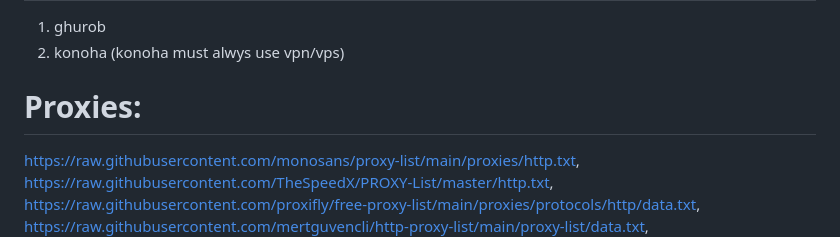
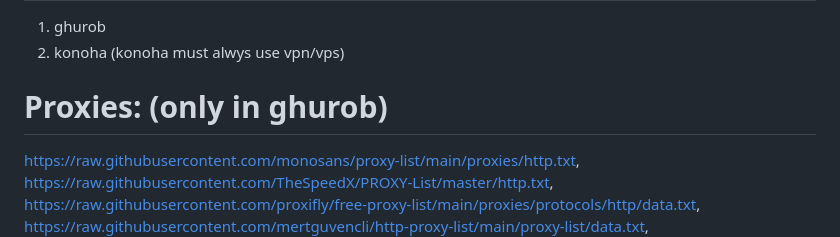
Before and after one commit to Shoyouuu/Ghuroba, a Markdown page: README.md, the part around the change. Rendered like a GitHub page.

```diff
--- a/README.md
+++ b/README.md
@@ -24,7 +24,7 @@ hash -r
 2. konoha
 (konoha must alwys use vpn/vps)
 
-# Proxies:
+# Proxies: (only in ghurob)
 https://raw.githubusercontent.com/monosans/proxy-list/main/proxies/http.txt,
 https://raw.githubusercontent.com/TheSpeedX/PROXY-List/master/http.txt,
 https://raw.githubusercontent.com/proxifly/free-proxy-list/main/proxies/protocols/http/data.txt,
```
